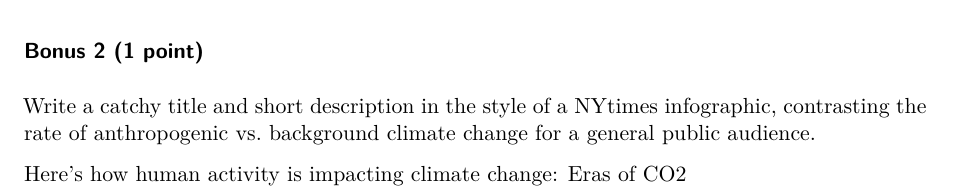
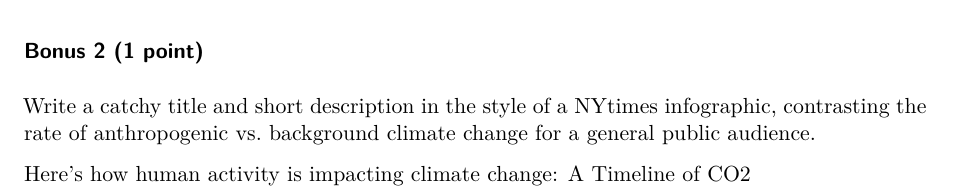
Before and after one commit to shivaaaniii/CLES131-module1-climate, a Quarto document (module1.qmd): part of page 7 of 7, cut so that both start at the same text. Rendered offline with R 4.5, knitr and Pandoc in place of Quarto, then LaTeX, with nearby package versions; some code elsewhere in the file could not run offline.

Commit message:
Update module1.qmd

```diff
--- a/module1.qmd
+++ b/module1.qmd
@@ -220,4 +220,4 @@ ggplot(combined_data, aes(x = calendar_year, y = CO2, color = dataset)) +
 
 Write a catchy title and short description in the style of a NYtimes infographic, contrasting the rate of anthropogenic vs. background climate change for a general public audience.
 
-Here's how human activity is impacting climate change: Eras of CO2
+Here's how human activity is impacting climate change: A Timeline of CO2
```
